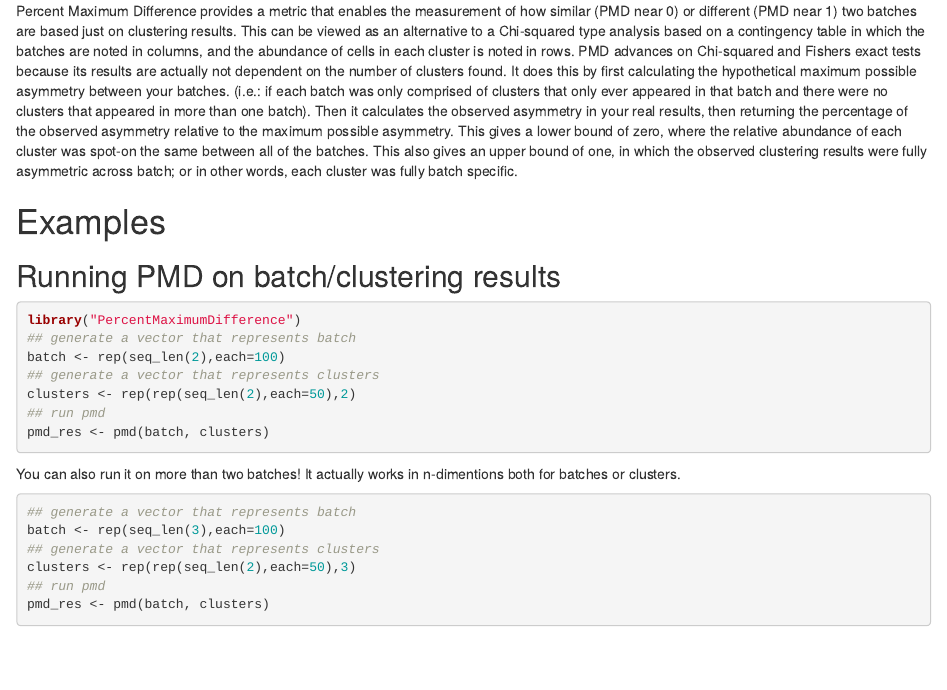
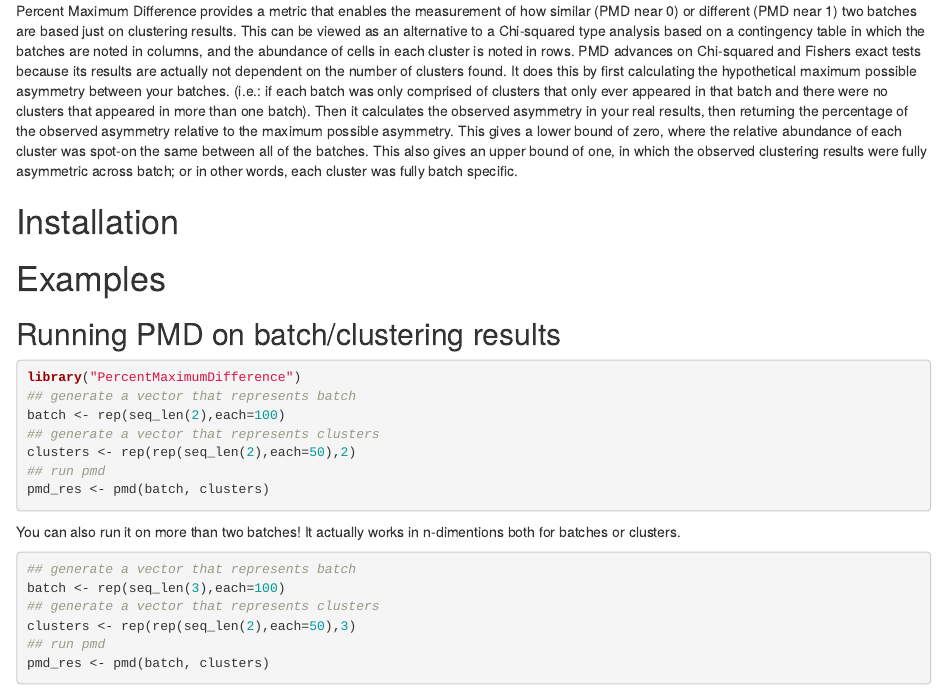
Before and after one commit to scottyler89/PercentMaxDiff, an R Markdown document (vignettes/PercentMaximumDifference_vignette.Rmd): the page in a window 1100 px wide, from 190 px down. Rendered offline with R 4.5, knitr and Pandoc, with nearby package versions; drawn as R Markdown's standard HTML page in place of the format the file asks for; code that draws random numbers runs with fixed seeds of ours.

Commit message:
still trying to get crap to pass

```diff
--- a/vignettes/PercentMaximumDifference_vignette.Rmd
+++ b/vignettes/PercentMaximumDifference_vignette.Rmd
@@ -19,6 +19,11 @@ knitr::opts_chunk$set(echo = TRUE)
 # Introduction
 
 Percent Maximum Difference provides a metric that enables the measurement of how similar (PMD near 0) or different (PMD near 1) two batches are based just on clustering results. This can be viewed as an alternative to a Chi-squared type analysis based on a contingency table in which the batches are noted in columns, and the abundance of cells in each cluster is noted in rows. PMD advances on Chi-squared and Fishers exact tests because its results are actually not dependent on the number of clusters found. It does this by first calculating the hypothetical maximum possible asymmetry between your batches. (i.e.: if each batch was only comprised of clusters that only ever appeared in that batch and there were no clusters that appeared in more than one batch). Then it calculates the observed asymmetry in your real results, then returning the percentage of the observed asymmetry relative to the maximum possible asymmetry. This gives a lower bound of zero, where the relative abundance of each cluster was spot-on the same between all of the batches. This also gives an upper bound of one, in which the observed clustering results were fully asymmetric across batch; or in other words, each cluster was fully batch specific.
+
+
+# Installation
+
+
 
 # Examples
 ## Running PMD on batch/clustering results
```
Also changed, not shown: R/PercentMaximumDifference.R (+10 -8 lines), README.md, vignettes/PercentMaximumDifference_vignette.Rmd (6 more changed lines), 3 other files.
